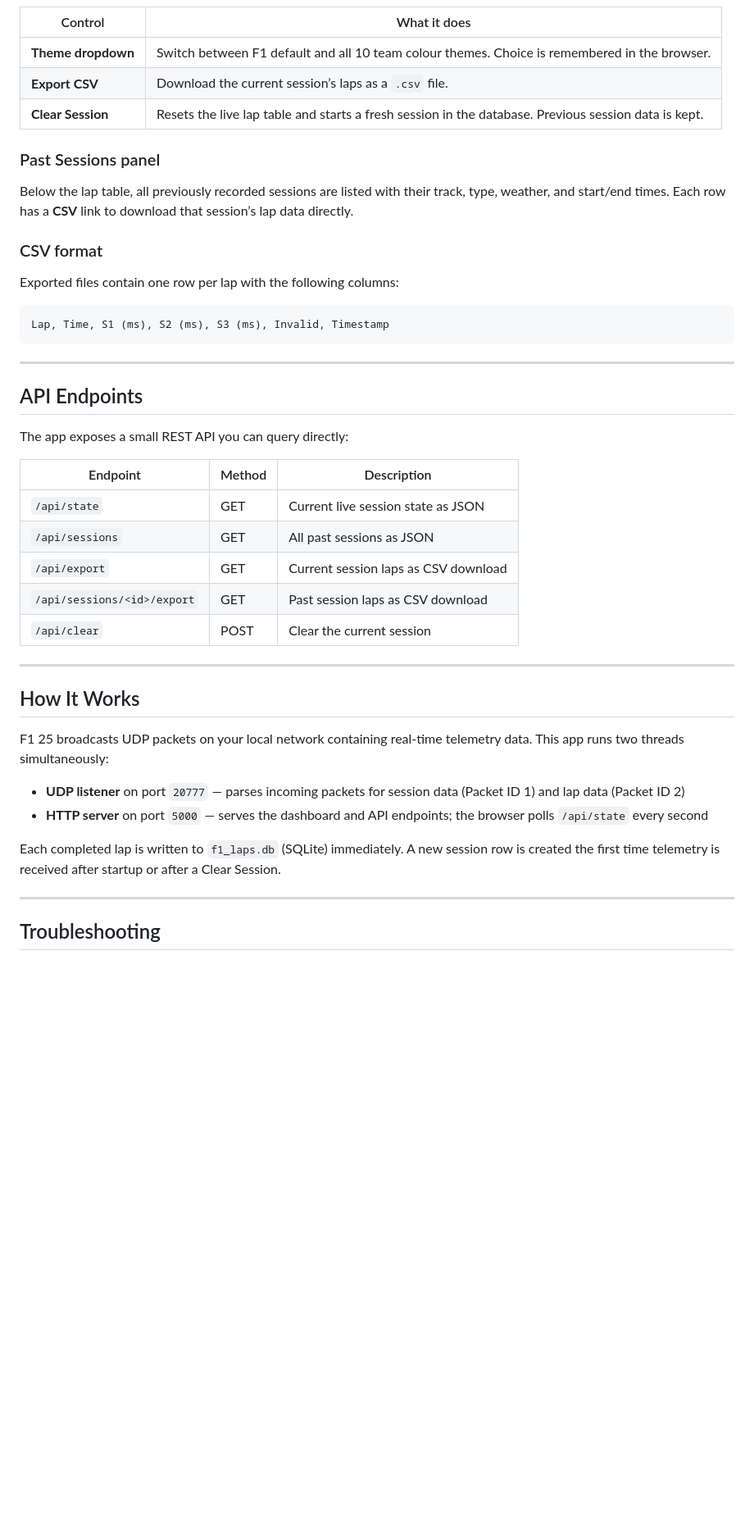
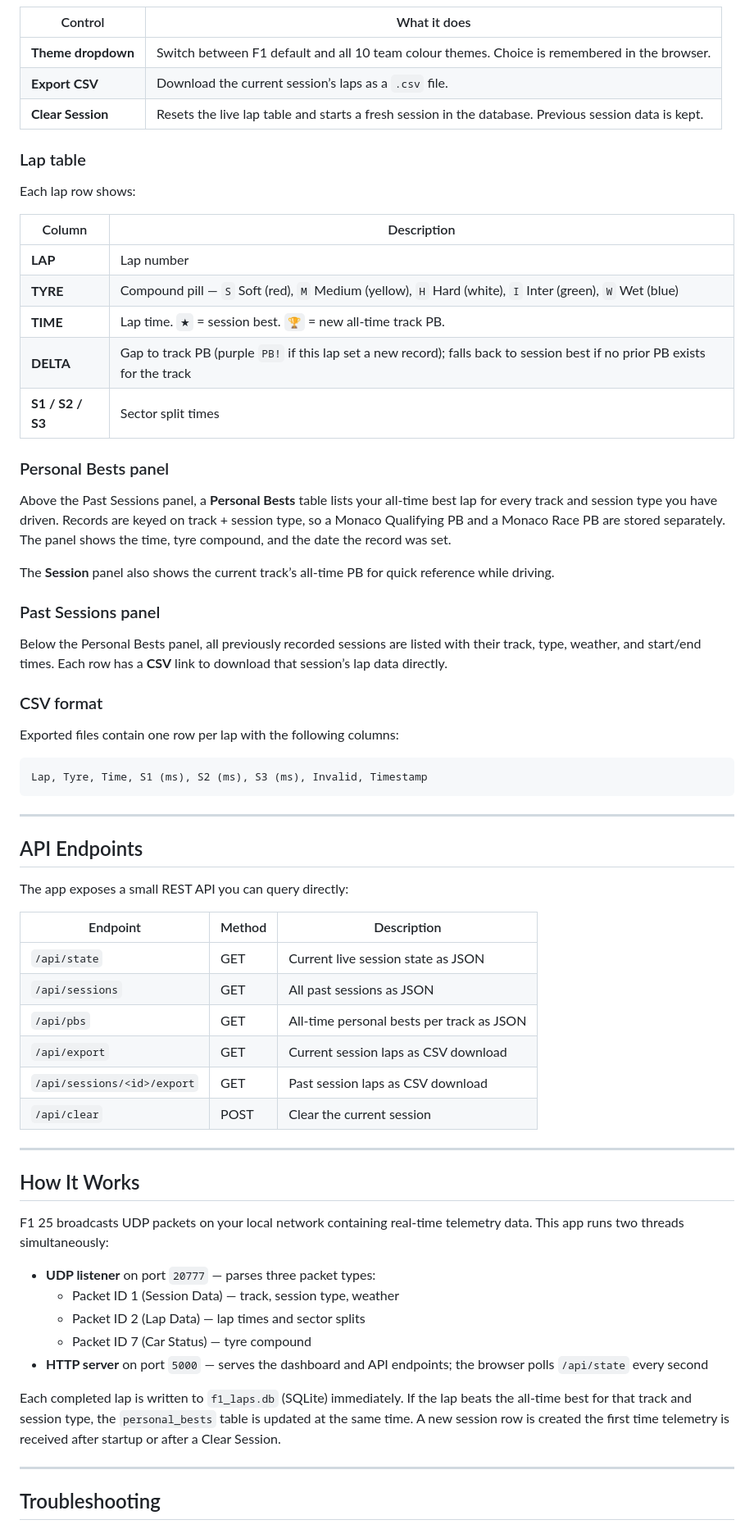
Before and after one commit to brianturner005/F1_lap_tracker, a Markdown page: README.md, the part around one of its changes. Shown at 82% size. Drawn GitHub-style; blank space fills up the shorter version.

Commit message:
Update README for tyre tracking and personal bests features
https://claude.ai/code/session_01EktL3pxWME5cTshUqH7MbS

````diff
--- a/README.md
+++ b/README.md
@@ -73,16 +74,34 @@ Start the script before or after launching F1 25 — order doesn’t matter. Onc
 | **Export CSV** | Download the current session’s laps as a `.csv` file. |
 | **Clear Session** | Resets the live lap table and starts a fresh session in the database. Previous session data is kept. |
 
+### Lap table
+
+Each lap row shows:
+
+| Column | Description |
+|---|---|
+| **LAP** | Lap number |
+| **TYRE** | Compound pill — `S` Soft (red), `M` Medium (yellow), `H` Hard (white), `I` Inter (green), `W` Wet (blue) |
+| **TIME** | Lap time. `★` = session best. `🏆` = new all-time track PB. |
+| **DELTA** | Gap to track PB (purple `PB!` if this lap set a new record); falls back to session best if no prior PB exists for the track |
+| **S1 / S2 / S3** | Sector split times |
+
+### Personal Bests panel
+
+Above the Past Sessions panel, a **Personal Bests** table lists your all-time best lap for every track and session type you have driven. Records are keyed on track + session type, so a Monaco Qualifying PB and a Monaco Race PB are stored separately. The panel shows the time, tyre compound, and the date the record was set.
+
+The **Session** panel also shows the current track’s all-time PB for quick reference while driving.
+
 ### Past Sessions panel
 
-Below the lap table, all previously recorded sessions are listed with their track, type, weather, and start/end times. Each row has a **CSV** link to download that session’s lap data directly.
+Below the Personal Bests panel, all previously recorded sessions are listed with their track, type, weather, and start/end times. Each row has a **CSV** link to download that session’s lap data directly.
 
 ### CSV format
 
 Exported files contain one row per lap with the following columns:
 
 ```
-Lap, Time, S1 (ms), S2 (ms), S3 (ms), Invalid, Timestamp
+Lap, Tyre, Time, S1 (ms), S2 (ms), S3 (ms), Invalid, Timestamp
 ```
 
 -----
@@ -95,6 +114,7 @@ The app exposes a small REST API you can query directly:
 |---|---|---|
 | `/api/state` | GET | Current live session state as JSON |
 | `/api/sessions` | GET | All past sessions as JSON |
+| `/api/pbs` | GET | All-time personal bests per track as JSON |
 | `/api/export` | GET | Current session laps as CSV download |
 | `/api/sessions/<id>/export` | GET | Past session laps as CSV download |
 | `/api/clear` | POST | Clear the current session |
@@ -105,10 +125,13 @@ The app exposes a small REST API you can query directly:
 
 F1 25 broadcasts UDP packets on your local network containing real-time telemetry data. This app runs two threads simultaneously:
 
-- **UDP listener** on port `20777` — parses incoming packets for session data (Packet ID 1) and lap data (Packet ID 2)
+- **UDP listener** on port `20777` — parses three packet types:
+  - Packet ID 1 (Session Data) — track, session type, weather
+  - Packet ID 2 (Lap Data) — lap times and sector splits
+  - Packet ID 7 (Car Status) — tyre compound
 - **HTTP server** on port `5000` — serves the dashboard and API endpoints; the browser polls `/api/state` every second
 
-Each completed lap is written to `f1_laps.db` (SQLite) immediately. A new session row is created the first time telemetry is received after startup or after a Clear Session.
+Each completed lap is written to `f1_laps.db` (SQLite) immediately. If the lap beats the all-time best for that track and session type, the `personal_bests` table is updated at the same time. A new session row is created the first time telemetry is received after startup or after a Clear Session.
 
 -----
 
````
Also changed, not shown: other parts of README.md (+2 -1 lines).
